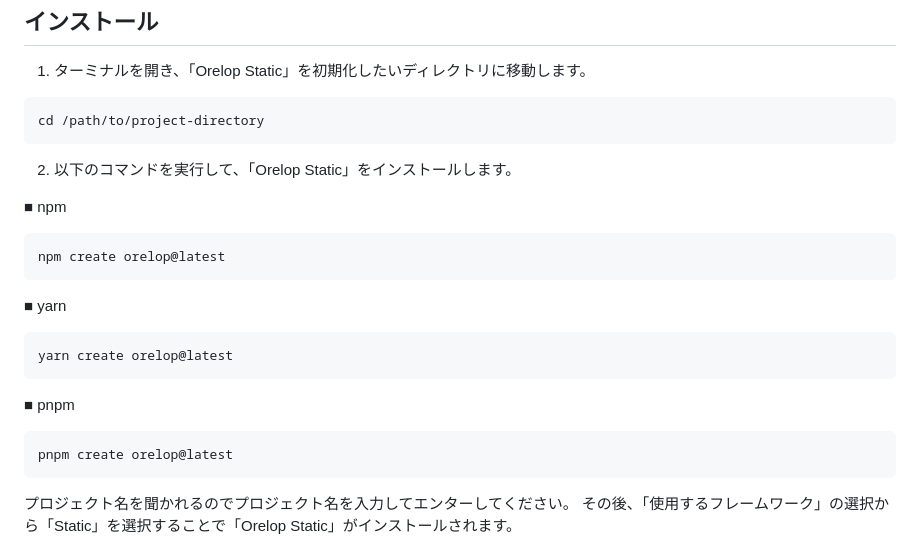
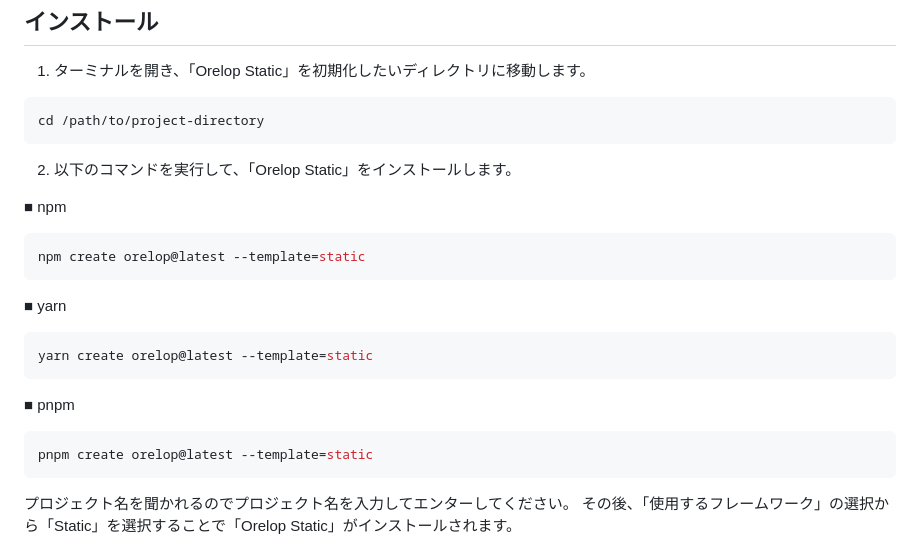
Before and after one commit to hilosiva/orelop-static, a Markdown page: README.md, the part around the change. GitHub-like rendering.

Commit message:
update: readme

````diff
--- a/README.md
+++ b/README.md
@@ -36,17 +36,17 @@ cd /path/to/project-directory
 
 ■ npm
 ```bash
-npm create orelop@latest
+npm create orelop@latest --template=static
 ```
 
 ■ yarn
 ```bash
-yarn create orelop@latest
+yarn create orelop@latest --template=static
 ```
 
 ■ pnpm
 ```bash
-pnpm create orelop@latest
+pnpm create orelop@latest --template=static
 ```
 プロジェクト名を聞かれるのでプロジェクト名を入力してエンターしてください。
 その後、「使用するフレームワーク」の選択から「Static」を選択することで「Orelop Static」がインストールされます。
````
